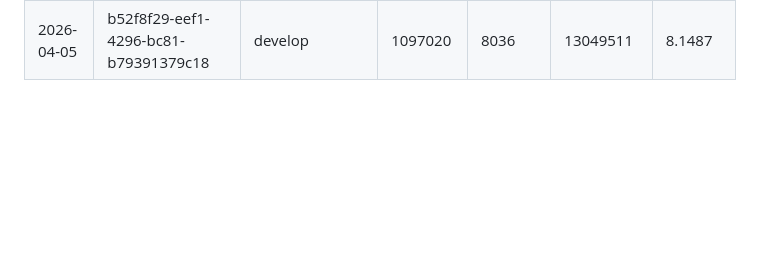
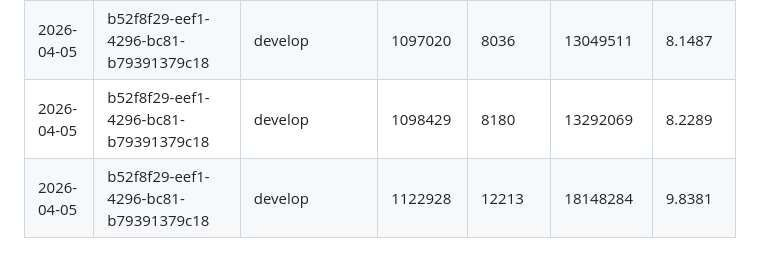
Before and after one commit to ksyed0/CTC-Mobile-Wishlist, a Markdown page: docs/AI_COST_LOG.md, the part around the change. GitHub-like rendering; blank space fills up the shorter version.

Commit message:
Update AI cost log
https://claude.ai/code/session_01T8paccBrcfsQU51qHUFnAt

```diff
--- a/docs/AI_COST_LOG.md
+++ b/docs/AI_COST_LOG.md
@@ -206,3 +206,5 @@
 | 2026-04-05 | b52f8f29-eef1-4296-bc81-b79391379c18 | develop                              | 1086479      | 7830          | 12230535          | 7.8604   |
 | 2026-04-05 | b52f8f29-eef1-4296-bc81-b79391379c18 | develop                              | 1087220      | 7974          | 12462844          | 7.9350   |
 | 2026-04-05 | b52f8f29-eef1-4296-bc81-b79391379c18 | develop                              | 1097020      | 8036          | 13049511          | 8.1487   |
+| 2026-04-05 | b52f8f29-eef1-4296-bc81-b79391379c18 | develop                              | 1098429      | 8180          | 13292069          | 8.2289   |
+| 2026-04-05 | b52f8f29-eef1-4296-bc81-b79391379c18 | develop                              | 1122928      | 12213         | 18148284          | 9.8381   |
```
